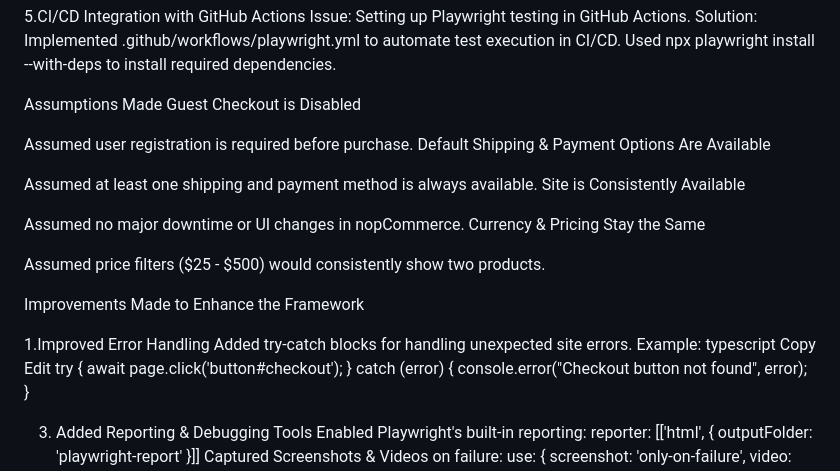
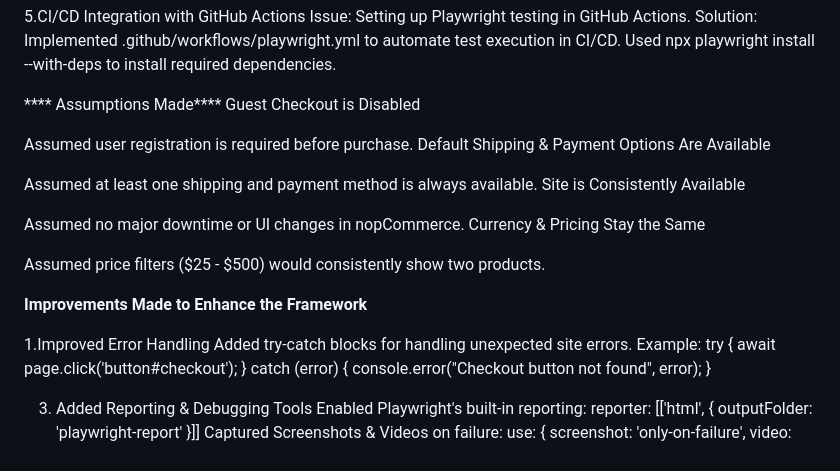
Before and after one commit to lavanya0904/DuelNow_TestAutomation, a Markdown page: README.md, the part around the change printed below. Rendered like a GitHub page.

```diff
--- a/README.md
+++ b/README.md
@@ -124,8 +123,7 @@ Solution:
 Implemented .github/workflows/playwright.yml to automate test execution in CI/CD.
 Used npx playwright install --with-deps to install required dependencies.
 
-
- Assumptions Made
+**** Assumptions Made****
 Guest Checkout is Disabled
 
 Assumed user registration is required before purchase.
@@ -139,15 +137,11 @@ Currency & Pricing Stay the Same
 
 Assumed price filters ($25 - $500) would consistently show two products.
 
-
-Improvements Made to Enhance the Framework
+**Improvements Made to Enhance the Framework**
 
 1.Improved Error Handling
 Added try-catch blocks for handling unexpected site errors.
 Example:
-typescript
-Copy
-Edit
 try {
     await page.click('button#checkout');
 } catch (error) {
```
Also changed, not shown: other parts of README.md (+1 -2 lines).
